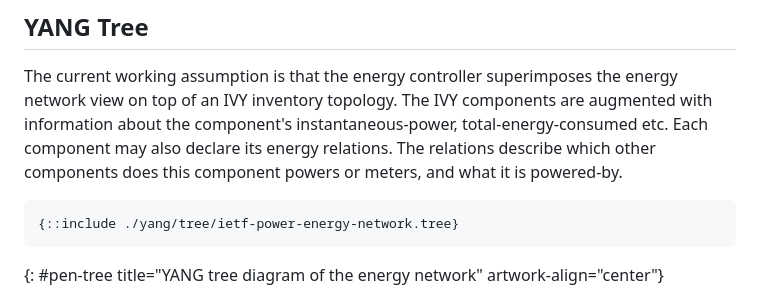
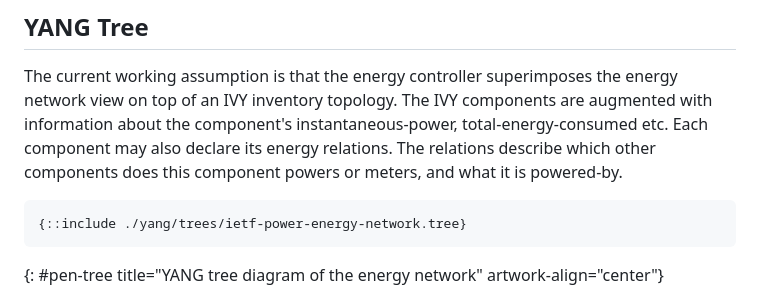
Before and after one commit to billwuqin/GREEN-Controller-YANG, a Markdown page: draft-swepcarl-green-controller-yang.md, the part around the change. Rendered like a GitHub page.

```diff
--- a/draft-swepcarl-green-controller-yang.md
+++ b/draft-swepcarl-green-controller-yang.md
@@ -97,7 +97,7 @@ describe which other components does this component powers or meters,
 and what it is powered-by.
 
 ~~~~
-{::include ./yang/tree/ietf-power-energy-network.tree}
+{::include ./yang/trees/ietf-power-energy-network.tree}
 ~~~~
 {: #pen-tree title="YANG tree diagram of the energy network" artwork-align="center"}
 
```
